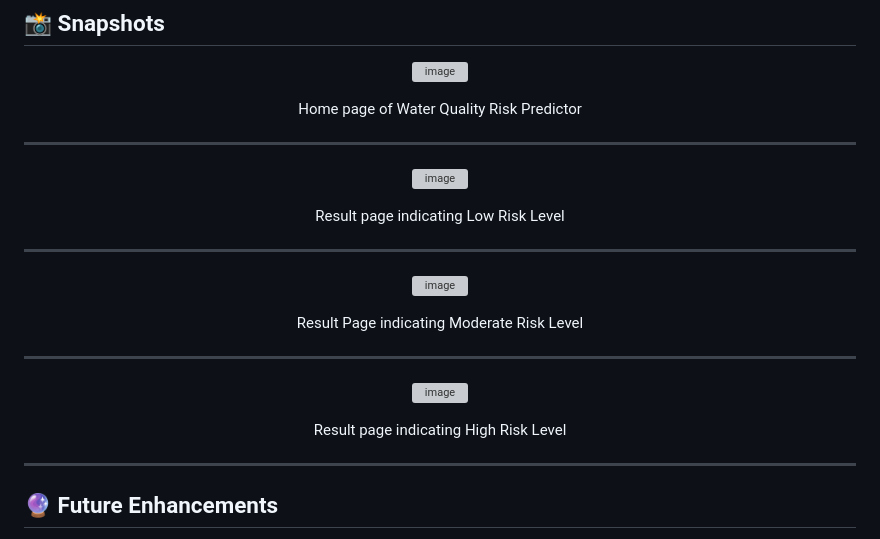
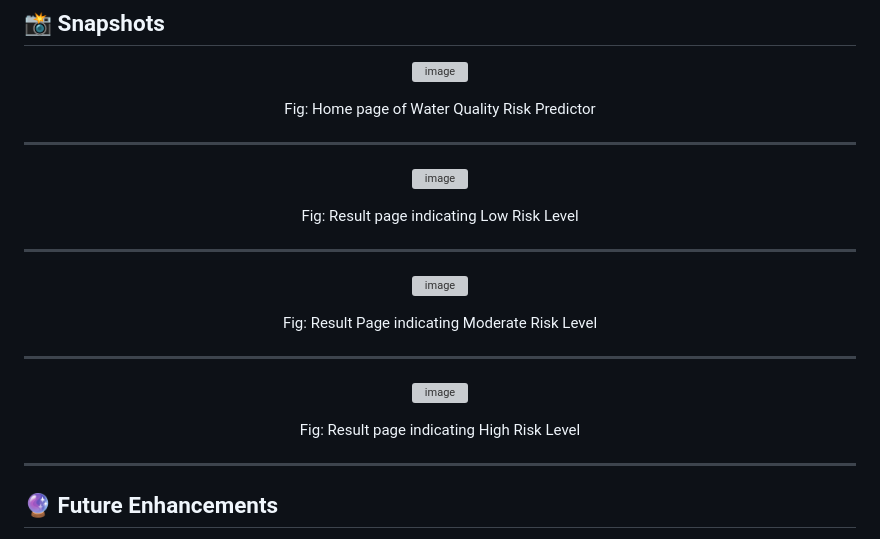
Before and after one commit to Rakshithsreddy123/Water-Quality-Risk-Predictor-System, a Markdown page: README.md, the part around the change. Rendered like a GitHub page; grey boxes are pictures that could not be loaded.

Commit message:
Update README with project details and features

```diff
--- a/README.md
+++ b/README.md
@@ -90,28 +90,28 @@ The application analyzes the entered water quality parameters, predicts whether
 
 <p align="center">
   <img width="740" height="363" alt="image" src="https://github.com/user-attachments/assets/e112cf1a-9879-4fb3-bc86-244b0dc60c66" />
-  <p align="center">Home page of Water Quality Risk Predictor</p>
+  <p align="center">Fig: Home page of Water Quality Risk Predictor</p>
 </p>
 
 ---
 
 <p align="center">
   <img width="748" height="343" alt="image" src="https://github.com/user-attachments/assets/34fe4ba9-c2c4-4341-82b7-711e3b756a1e" />
-  <p align="center">Result page indicating Low Risk Level</p>
+  <p align="center">Fig: Result page indicating Low Risk Level</p>
 </p>
 
 ---
 
 <p align="center">
   <img width="748" height="343" alt="image" src="https://github.com/user-attachments/assets/2abdabd8-cce5-422a-8702-c955b1f449c4" />
-  <p align="center">Result Page indicating Moderate Risk Level</p>
+  <p align="center">Fig: Result Page indicating Moderate Risk Level</p>
 </p>
 
 ---
 
 <p align="center">
   <img width="748" height="343" alt="image" src="https://github.com/user-attachments/assets/a5fa398f-c213-40ba-af7d-1770ce38c06d" />
-  <p align="center">Result page indicating High Risk Level</p>
+  <p align="center">Fig: Result page indicating High Risk Level</p>
 </p>
 
 ---
```
